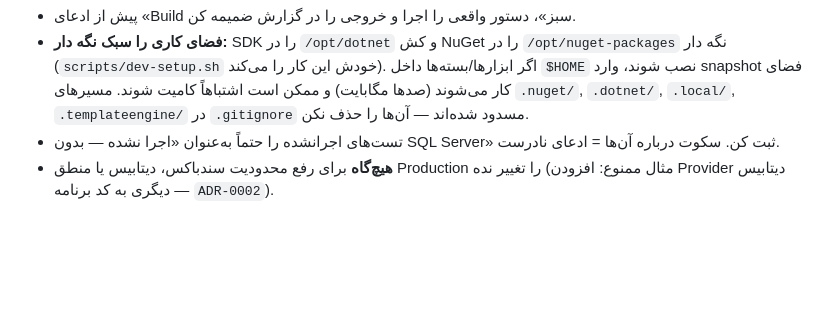
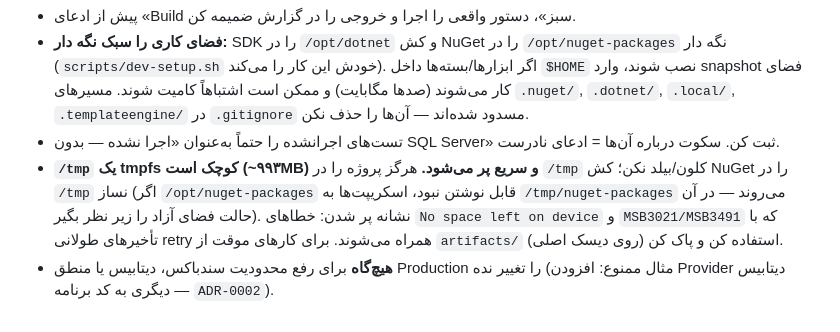
Before and after one commit to faryadman/saadGallery, a Markdown page: AGENTS.md, the part around the change. Drawn GitHub-style; blank space fills up the shorter version.

Commit message:
docs(ops): ثبت محدودیت tmpfs کوچک /tmp و روش کار ایمن با Build موقت

```diff
--- a/AGENTS.md
+++ b/AGENTS.md
@@ -164,4 +164,8 @@ dotnet test                        # یا: bash scripts/test.sh
 - پیش از ادعای «Build سبز»، دستور واقعی را اجرا و خروجی را در گزارش ضمیمه کن.
 - **فضای کاری را سبک نگه دار:** SDK را در `/opt/dotnet` و کش NuGet را در `/opt/nuget-packages` نگه دار (`scripts/dev-setup.sh` خودش این کار را می‌کند). اگر ابزارها/بسته‌ها داخل `$HOME` نصب شوند، وارد snapshot فضای کار می‌شوند (صدها مگابایت) و ممکن است اشتباهاً کامیت شوند. مسیرهای `.nuget/`, `.dotnet/`, `.local/`, `.templateengine/` در `.gitignore` مسدود شده‌اند — آن‌ها را حذف نکن.
 - تست‌های اجرانشده را حتماً به‌عنوان «اجرا نشده — بدون SQL Server» ثبت کن. سکوت درباره آن‌ها = ادعای نادرست.
+- **`/tmp` یک tmpfs کوچک است (~۹۹۳MB) و سریع پر می‌شود.** هرگز پروژه را در `/tmp` کلون/بیلد نکن؛
+  کش NuGet را در `/tmp` نساز (اگر `/opt/nuget-packages` قابل نوشتن نبود، اسکریپت‌ها به `/tmp/nuget-packages` می‌روند —
+  در آن حالت فضای آزاد را زیر نظر بگیر). نشانه پر شدن: خطاهای `No space left on device` و `MSB3021/MSB3491` که
+  با تأخیرهای طولانی retry همراه می‌شوند. برای کارهای موقت از `artifacts/` (روی دیسک اصلی) استفاده کن و پاک کن.
 - **هیچ‌گاه** برای رفع محدودیت سندباکس، دیتابیس یا منطق Production را تغییر نده (مثال ممنوع: افزودن Provider دیتابیس دیگری به کد برنامه — `ADR-0002`).
```
